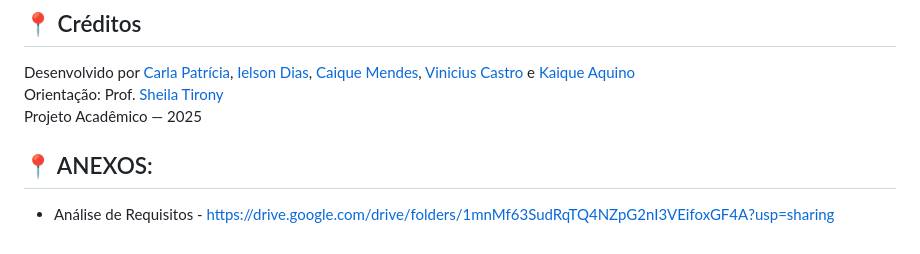
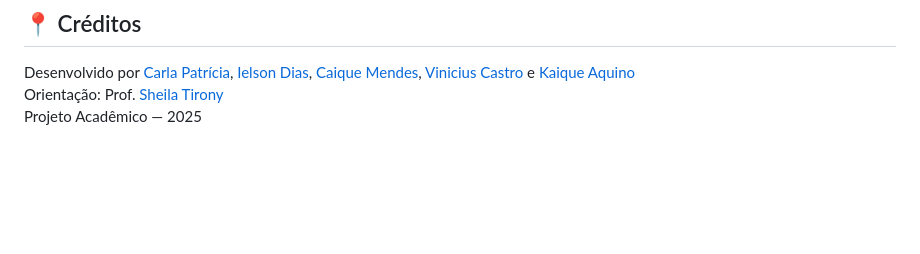
Before and after one commit to carlapatriciasg/Help-Desk, a Markdown page: README.md, the part around one of its changes. Rendered like a GitHub page; blank space fills up the shorter version.

```diff
--- a/README.md
+++ b/README.md
@@ -151,7 +154,3 @@ Para rodar o projeto localmente, você precisa ter instalado:
 Desenvolvido por [Carla Patrícia](https://www.linkedin.com/in/carlapatriciasg/), [Ielson Dias](https://www.linkedin.com/in/ielson-dias/), [Caique Mendes](https://www.linkedin.com/in/caiquemendes-/), [Vinicius Castro](https://www.linkedin.com/in/vinicius-castrodev/) e [Kaique Aquino](https://www.linkedin.com/in/kaique-aquino/)
 Orientação: Prof. [Sheila Tirony](https://www.linkedin.com/in/sheila-tirony-a2207924/)
 Projeto Acadêmico — 2025
-
-## 📍 ANEXOS:
-
-- Análise de Requisitos - https://drive.google.com/drive/folders/1mnMf63SudRqTQ4NZpG2nI3VEifoxGF4A?usp=sharing
```
Also changed, not shown: other parts of README.md (+3 -0 lines).
